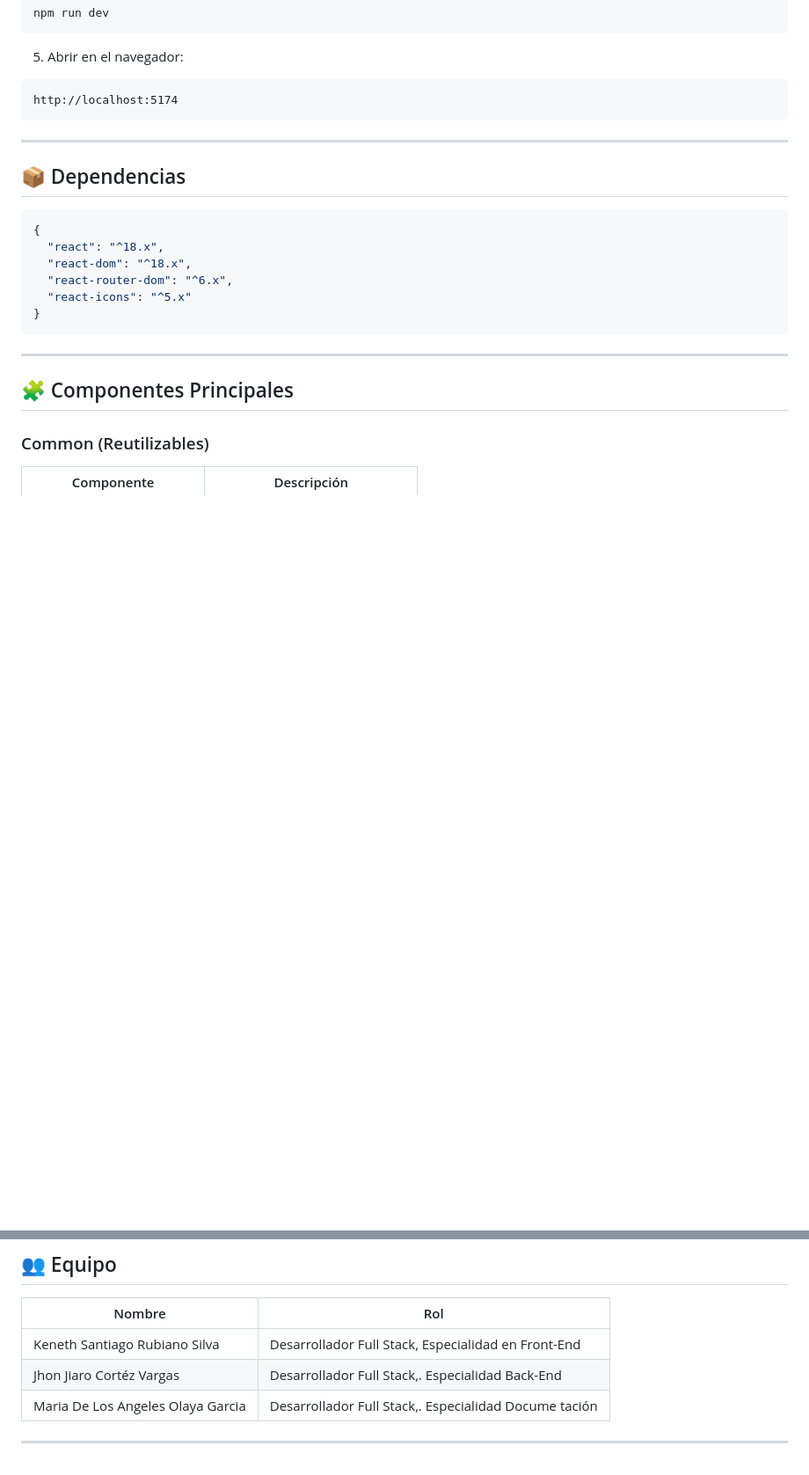
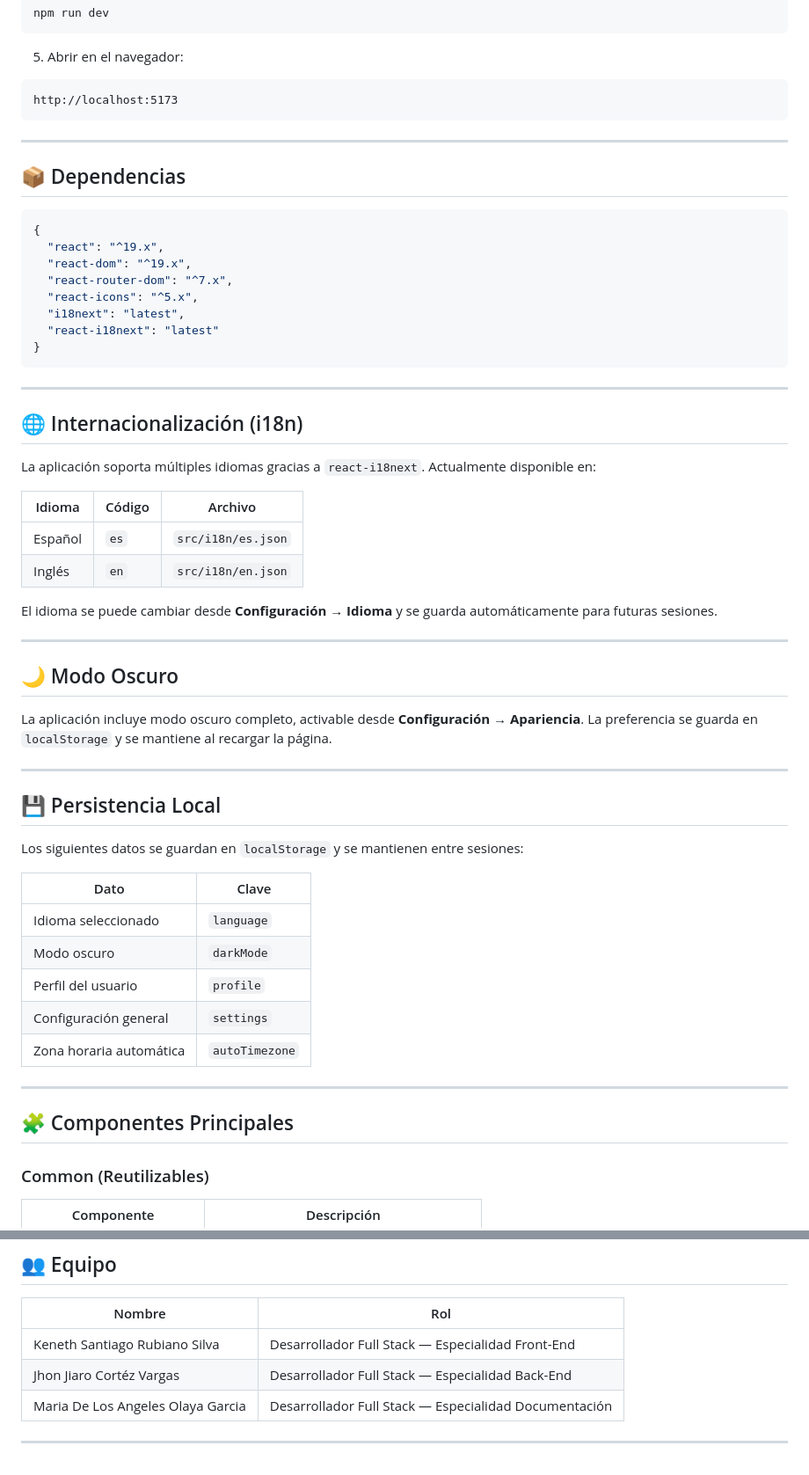
Before and after one commit to kensarusi/EduAirControl, a Markdown page: README.md, 2 parts joined by grey strips. Shown at 88% size. Rendered like a GitHub page; blank space fills up the shorter version.

Commit message:
docs: update README

````diff
--- a/README.md
+++ b/README.md
@@ -165,7 +170,7 @@ npm run dev
 
 5. Abrir en el navegador:
 ```
-http://localhost:5174
+http://localhost:5173
 ```
 
 ---
@@ -174,12 +179,47 @@ http://localhost:5174
 
 ```json
 {
-  "react": "^18.x",
-  "react-dom": "^18.x",
-  "react-router-dom": "^6.x",
-  "react-icons": "^5.x"
+  "react": "^19.x",
+  "react-dom": "^19.x",
+  "react-router-dom": "^7.x",
+  "react-icons": "^5.x",
+  "i18next": "latest",
+  "react-i18next": "latest"
 }
 ```
+
+---
+
+## 🌐 Internacionalización (i18n)
+
+La aplicación soporta múltiples idiomas gracias a `react-i18next`. Actualmente disponible en:
+
+| Idioma | Código | Archivo |
+|---|---|---|
+| Español | `es` | `src/i18n/es.json` |
+| Inglés | `en` | `src/i18n/en.json` |
+
+El idioma se puede cambiar desde **Configuración → Idioma** y se guarda automáticamente para futuras sesiones.
+
+---
+
+## 🌙 Modo Oscuro
+
+La aplicación incluye modo oscuro completo, activable desde **Configuración → Apariencia**. La preferencia se guarda en `localStorage` y se mantiene al recargar la página.
+
+---
+
+## 💾 Persistencia Local
+
+Los siguientes datos se guardan en `localStorage` y se mantienen entre sesiones:
+
+| Dato | Clave |
+|---|---|
+| Idioma seleccionado | `language` |
+| Modo oscuro | `darkMode` |
+| Perfil del usuario | `profile` |
+| Configuración general | `settings` |
+| Zona horaria automática | `autoTimezone` |
 
 ---
 
@@ -220,9 +260,8 @@ http://localhost:5174
 
 | Nombre | Rol |
 |---|---|
-| Keneth Santiago Rubiano Silva | Desarrollador Full Stack, Especialidad en Front-End |
-| Jhon Jiaro Cortéz Vargas  | Desarrollador Full Stack,. Especialidad Back-End |
-| Maria De Los Angeles Olaya Garcia | Desarrollador Full Stack,. Especialidad Docume tación |
-
+| Keneth Santiago Rubiano Silva | Desarrollador Full Stack — Especialidad Front-End |
+| Jhon Jiaro Cortéz Vargas | Desarrollador Full Stack — Especialidad Back-End |
+| Maria De Los Angeles Olaya Garcia | Desarrollador Full Stack — Especialidad Documentación |
 
 ---
````
Also changed, not shown: other parts of README.md (+14 -9 lines).
